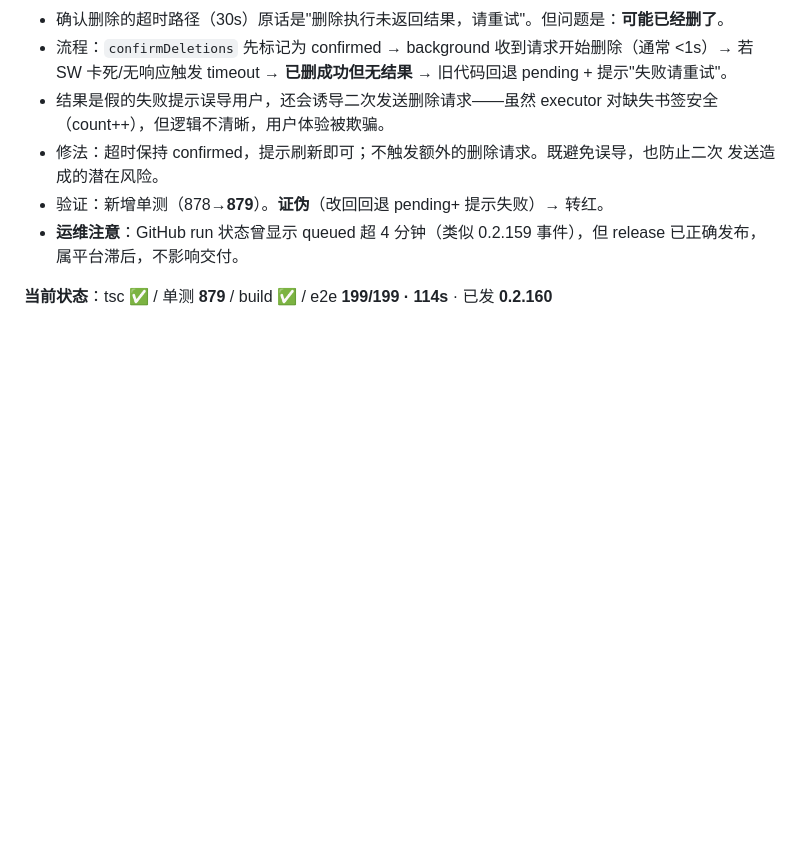
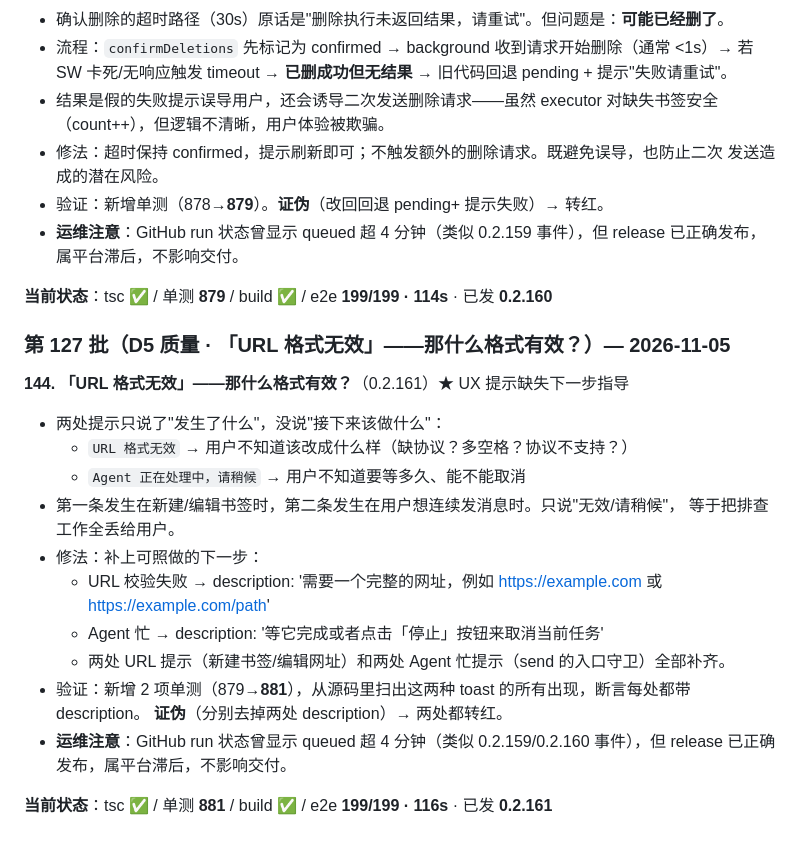
Before and after one commit to xalor888/markai, a Markdown page: docs/autonomous-7d.md, the part around the change. Drawn GitHub-style; blank space fills up the shorter version.

Commit message:
docs: 台账 0.2.161（URL 格式无效——那什么格式有效？）

```diff
--- a/docs/autonomous-7d.md
+++ b/docs/autonomous-7d.md
@@ -2463,3 +2463,22 @@ Ctrl+A（0.2.120）、search_bookmarks（本轮）。共同点：**给了一部
 - **运维注意**：GitHub run 状态曾显示 queued 超 4 分钟（类似 0.2.159 事件），但 release 已正确发布，属平台滞后，不影响交付。
 
 **当前状态**：tsc ✅ / 单测 **879** / build ✅ / e2e **199/199 · 114s** · 已发 **0.2.160**
+
+### 第 127 批（D5 质量 · 「URL 格式无效」——那什么格式有效？）— 2026-11-05
+
+**144. 「URL 格式无效」——那什么格式有效？**（0.2.161）★ UX 提示缺失下一步指导
+
+- 两处提示只说了"发生了什么"，没说"接下来该做什么"：
+  - `URL 格式无效` → 用户不知道该改成什么样（缺协议？多空格？协议不支持？）
+  - `Agent 正在处理中，请稍候` → 用户不知道要等多久、能不能取消
+- 第一条发生在新建/编辑书签时，第二条发生在用户想连续发消息时。只说"无效/请稍候"，
+  等于把排查工作全丢给用户。
+- 修法：补上可照做的下一步：
+  - URL 校验失败 → description: '需要一个完整的网址，例如 https://example.com 或 https://example.com/path'
+  - Agent 忙      → description: '等它完成或者点击「停止」按钮来取消当前任务'
+  - 两处 URL 提示（新建书签/编辑网址）和两处 Agent 忙提示（send 的入口守卫）全部补齐。
+- 验证：新增 2 项单测（879→**881**），从源码里扫出这两种 toast 的所有出现，断言每处都带 description。
+  **证伪**（分别去掉两处 description）→ 两处都转红。
+- **运维注意**：GitHub run 状态曾显示 queued 超 4 分钟（类似 0.2.159/0.2.160 事件），但 release 已正确发布，属平台滞后，不影响交付。
+
+**当前状态**：tsc ✅ / 单测 **881** / build ✅ / e2e **199/199 · 116s** · 已发 **0.2.161**
```
